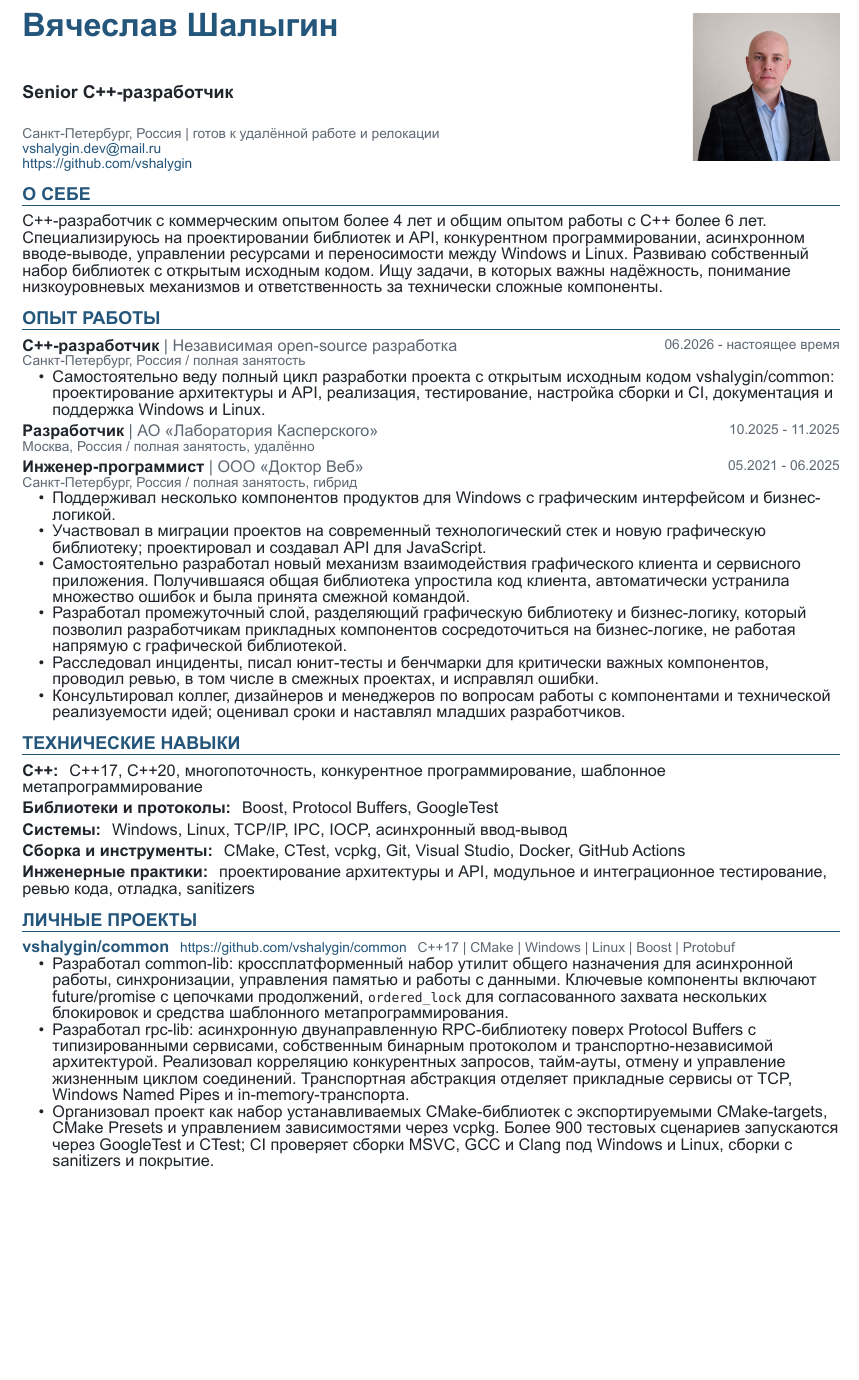
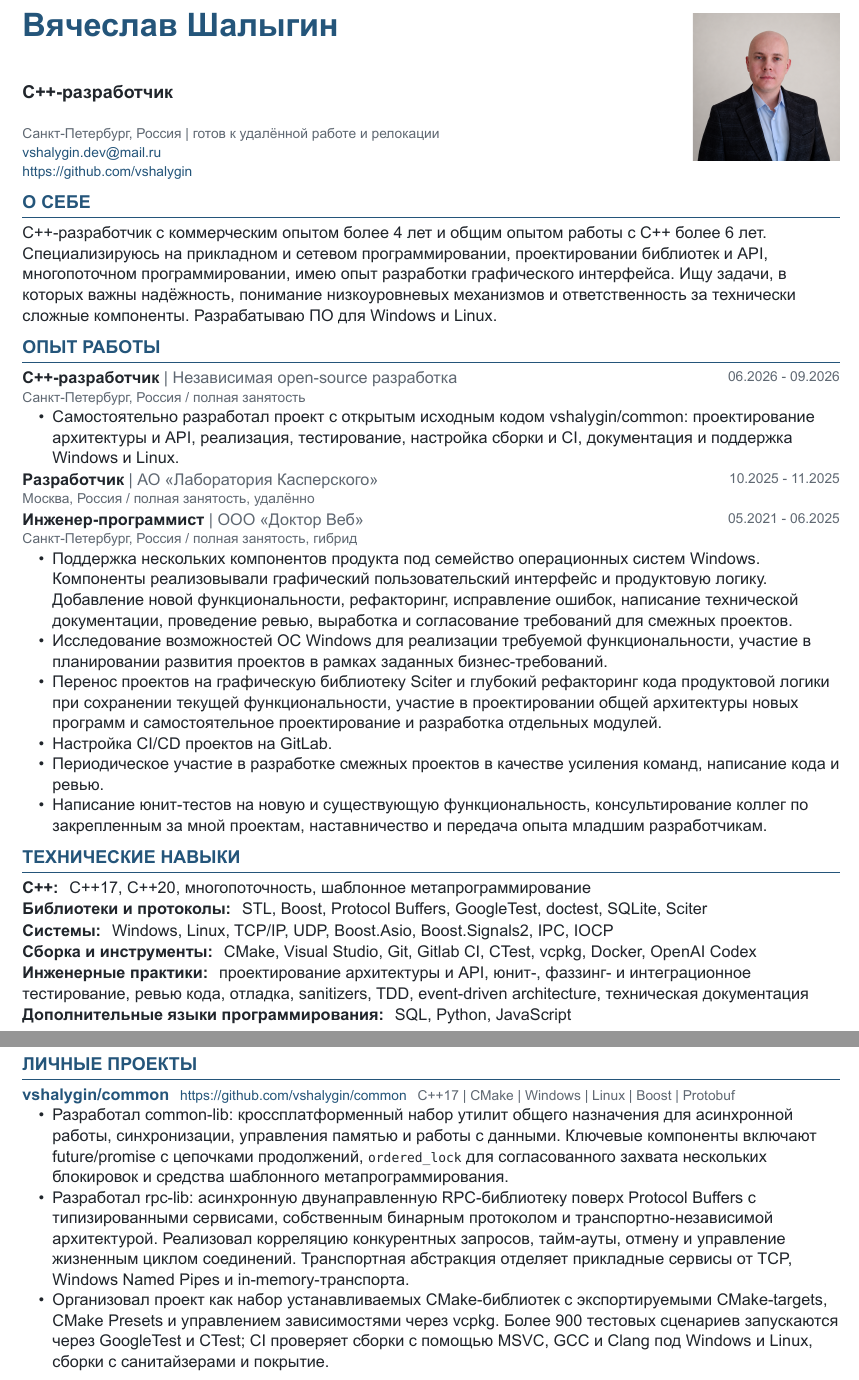
Before and after one commit to vshalygin/resume, a Typst document (src/resume-viacheslav-shalygin-ru.typ, which reads README.ru.md, src/resume-viacheslav-shalygin-en.typ): part of page 1 of 2 before the commit and two parts of pages 1 and 2 of 2 after it, the two joined at a grey line, cut so that both start at the same text, the shorter picture padded with empty space. The pictures show the PDF file resume-viacheslav-shalygin-ru.pdf that the author committed with the source.

Commit message:
Update resume

```diff
--- a/README.ru.md
+++ b/README.ru.md
@@ -1 +0,0 @@
-# Вячеслав Шалыгин — Senior C++-разработчик
--- a/src/resume-viacheslav-shalygin-en.typ
+++ b/src/resume-viacheslav-shalygin-en.typ
@@ -2,7 +2,7 @@
 
 #resume(
   name: "Viacheslav Shalygin",
-  role: "Senior C++ Developer",
+  role: "C++ Developer",
   location: "Saint Petersburg, Russia | open to remote work and relocation",
   emails: ("me@vshalygin.dev",),
   github: "https://github.com/vshalygin",
@@ -58,23 +58,27 @@
   skills: [
     #skill-row(
       category: "C++",
-      items: [C++17, C++20, multithreading, concurrent programming, template metaprogramming],
+      items: [C++17, C++20, multithreading, template metaprogramming],
     )
     #skill-row(
       category: "Libraries and protocols",
-      items: [Boost, Protocol Buffers, GoogleTest],
+      items: [STL, Boost, Protocol Buffers, GoogleTest, doctest, SQLite, Sciter],
     )
     #skill-row(
       category: "Systems",
-      items: [Windows, Linux, TCP/IP, IPC, IOCP, asynchronous I/O],
+      items: [Windows, Linux, TCP/IP, UDP, Boost.Asio, Boost.Signals2, IPC, IOCP],
     )
     #skill-row(
       category: "Build and tooling",
-      items: [CMake, CTest, vcpkg, Git, Visual Studio, Docker, GitHub Actions],
+      items: [CMake, Visual Studio, Git, Gitlab CI, CTest, vcpkg, Docker, OpenAI Codex],
     )
     #skill-row(
       category: "Engineering practices",
-      items: [architecture and API design, unit and integration testing, code review, debugging, sanitizers],
+      items: [architecture and API design, unit testing, fuzzing, integration testing, code review, debugging, sanitizers, TDD, event-driven architecture, technical documentation],
+    )
+    #skill-row(
+      category: "Additional programming languages",
+      items: [SQL, Python, JavaScript],
     )
   ],
 
--- a/src/resume-viacheslav-shalygin-ru.typ
+++ b/src/resume-viacheslav-shalygin-ru.typ
@@ -2,7 +2,7 @@
 
 #resume(
   name: "Вячеслав Шалыгин",
-  role: "Senior C++-разработчик",
+  role: "C++-разработчик",
   location: "Санкт-Петербург, Россия | готов к удалённой работе и релокации",
   emails: ("vshalygin.dev@mail.ru",),
   github: "https://github.com/vshalygin",
@@ -17,18 +17,18 @@
   section_languages: "Языки",
 
   summary: [
-    C++-разработчик с коммерческим опытом более 4 лет и общим опытом работы с C++ более 6 лет. Специализируюсь на проектировании библиотек и API, конкурентном программировании, асинхронном вводе-выводе, управлении ресурсами и переносимости между Windows и Linux.
-    Развиваю собственный набор библиотек с открытым исходным кодом. Ищу задачи, в которых важны надёжность, понимание низкоуровневых механизмов и ответственность за технически сложные компоненты.
+    C++-разработчик с коммерческим опытом более 4 лет и общим опытом работы с C++ более 6 лет. Специализируюсь на прикладном и сетевом программировании, проектировании библиотек и API, многопоточном программировании, имею опыт разработки графического интерфейса.
+    Ищу задачи, в которых важны надёжность, понимание низкоуровневых механизмов и ответственность за технически сложные компоненты. Разрабатываю ПО для Windows и Linux.
   ],
 
   experience: (
     experience-entry(
       company: "Независимая open-source разработка",
       title: "C++-разработчик",
-      period: "06.2026 - настоящее время",
+      period: "06.2026 - 09.2026",
       location: "Санкт-Петербург, Россия / полная занятость",
       details: [
-        - Самостоятельно веду полный цикл разработки проекта с открытым исходным кодом vshalygin/common: проектирование архитектуры и API, реализация, тестирование, настройка сборки и CI, документация и поддержка Windows и Linux.
+        - Самостоятельно разработал проект с открытым исходным кодом vshalygin/common: проектирование архитектуры и API, реализация, тестирование, настройка сборки и CI, документация и поддержка Windows и Linux.
       ],
     ),
 
@@ -45,12 +45,12 @@
       period: "05.2021 - 06.2025",
       location: "Санкт-Петербург, Россия / полная занятость, гибрид",
       details: [
-        - Поддерживал несколько компонентов продуктов для Windows с графическим интерфейсом и бизнес-логикой.
-        - Участвовал в миграции проектов на современный технологический стек и новую графическую библиотеку; проектировал и создавал API для JavaScript.
-        - Самостоятельно разработал новый механизм взаимодействия графического клиента и сервисного приложения. Получившаяся общая библиотека упростила код клиента, автоматически устранила множество ошибок и была принята смежной командой.
-        - Разработал промежуточный слой, разделяющий графическую библиотеку и бизнес-логику, который позволил разработчикам прикладных компонентов сосредоточиться на бизнес-логике, не работая напрямую с графической библиотекой.
-        - Расследовал инциденты, писал юнит-тесты и бенчмарки для критически важных компонентов, проводил ревью, в том числе в смежных проектах, и исправлял ошибки.
-        - Консультировал коллег, дизайнеров и менеджеров по вопросам работы с компонентами и технической реализуемости идей; оценивал сроки и наставлял младших разработчиков.
+        - Поддержка нескольких компонентов продукта под семейство операционных систем Windows. Компоненты реализовывали графический пользовательский интерфейс и продуктовую логику. Добавление новой функциональности, рефакторинг, исправление ошибок, написание технической документации, проведение ревью, выработка и согласование требований для смежных проектов.
+        - Исследование возможностей ОС Windows для реализации требуемой функциональности, участие в планировании развития проектов в рамках заданных бизнес-требований.
+        - Перенос проектов на графическую библиотеку Sciter и глубокий рефакторинг кода продуктовой логики при сохранении текущей функциональности, участие в проектировании общей архитектуры новых программ и самостоятельное проектирование и разработка отдельных модулей.
+        - Настройка CI/CD проектов на GitLab.
+        - Периодическое участие в разработке смежных проектов в качестве усиления команд, написание кода и ревью.
+        - Написание юнит-тестов на новую и существующую функциональность, консультирование коллег по закрепленным за мной проектам, наставничество и передача опыта младшим разработчикам.
       ],
     ),
   ),
@@ -58,23 +58,27 @@
   skills: [
     #skill-row(
       category: "C++",
-      items: [C++17, C++20, многопоточность, конкурентное программирование, шаблонное метапрограммирование],
+      items: [C++17, C++20, многопоточность, шаблонное метапрограммирование],
     )
     #skill-row(
       category: "Библиотеки и протоколы",
-      items: [Boost, Protocol Buffers, GoogleTest],
+      items: [STL, Boost, Protocol Buffers, GoogleTest, doctest, SQLite, Sciter],
     )
     #skill-row(
       category: "Системы",
-      items: [Windows, Linux, TCP/IP, IPC, IOCP, асинхронный ввод-вывод],
+      items: [Windows, Linux, TCP/IP, UDP, Boost.Asio, Boost.Signals2, IPC, IOCP],
     )
     #skill-row(
       category: "Сборка и инструменты",
-      items: [CMake, CTest, vcpkg, Git, Visual Studio, Docker, GitHub Actions],
+      items: [CMake, Visual Studio, Git, Gitlab CI, CTest, vcpkg, Docker, OpenAI Codex],
     )
     #skill-row(
       category: "Инженерные практики",
-      items: [проектирование архитектуры и API, модульное и интеграционное тестирование, ревью кода, отладка, sanitizers],
+      items: [проектирование архитектуры и API, юнит-, фаззинг- и интеграционное тестирование, ревью кода, отладка, sanitizers, TDD, event-driven architecture, техническая документация],
+    )
+    #skill-row(
+      category: "Дополнительные языки программирования",
+      items: [SQL, Python, JavaScript],
     )
   ],
 
@@ -86,7 +90,7 @@
       description: [
         - Разработал common-lib: кроссплатформенный набор утилит общего назначения для асинхронной работы, синхронизации, управления памятью и работы с данными. Ключевые компоненты включают future/promise с цепочками продолжений, #raw("ordered_lock") для согласованного захвата нескольких блокировок и средства шаблонного метапрограммирования.
         - Разработал rpc-lib: асинхронную двунаправленную RPC-библиотеку поверх Protocol Buffers с типизированными сервисами, собственным бинарным протоколом и транспортно-независимой архитектурой. Реализовал корреляцию конкурентных запросов, тайм-ауты, отмену и управление жизненным циклом соединений. Транспортная абстракция отделяет прикладные сервисы от TCP, Windows Named Pipes и in-memory-транспорта.
-        - Организовал проект как набор устанавливаемых CMake-библиотек с экспортируемыми CMake-targets, CMake Presets и управлением зависимостями через vcpkg. Более 900 тестовых сценариев запускаются через GoogleTest и CTest; CI проверяет сборки MSVC, GCC и Clang под Windows и Linux, сборки с sanitizers и покрытие.
+        - Организовал проект как набор устанавливаемых CMake-библиотек с экспортируемыми CMake-targets, CMake Presets и управлением зависимостями через vcpkg. Более 900 тестовых сценариев запускаются через GoogleTest и CTest; CI проверяет сборки с помощью MSVC, GCC и Clang под Windows и Linux, сборки с санитайзерами и покрытие.
       ],
     ),
   ),
```
Also changed, not shown: src/BUILDING.md (+0 -6 lines), src/template.typ (+1 -1 lines), README.md, resume-viacheslav-shalygin-en.pdf, resume-viacheslav-shalygin-ru.pdf, README.ru.md (5 more changed lines), src/resume-viacheslav-shalygin-en.typ (24 more changed lines).
